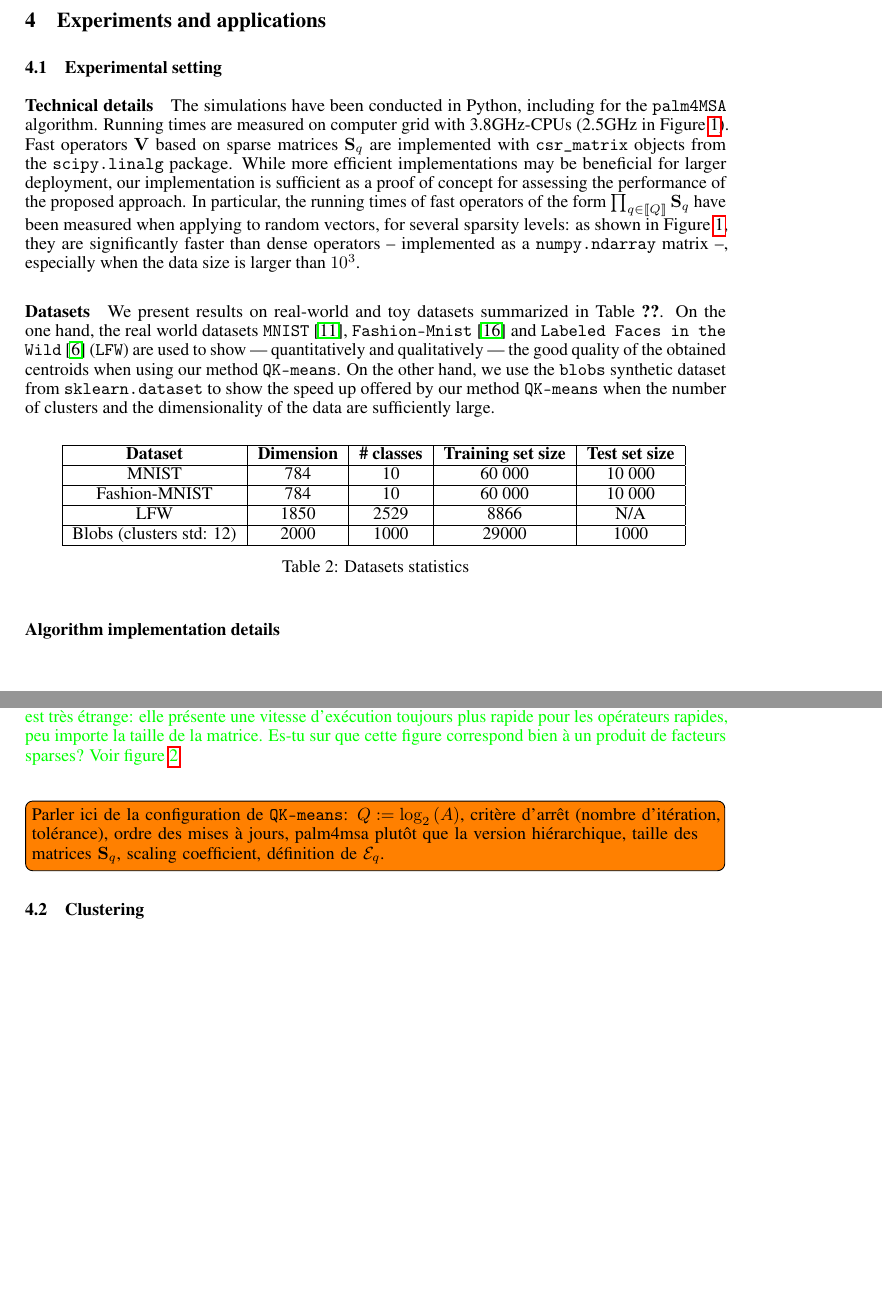
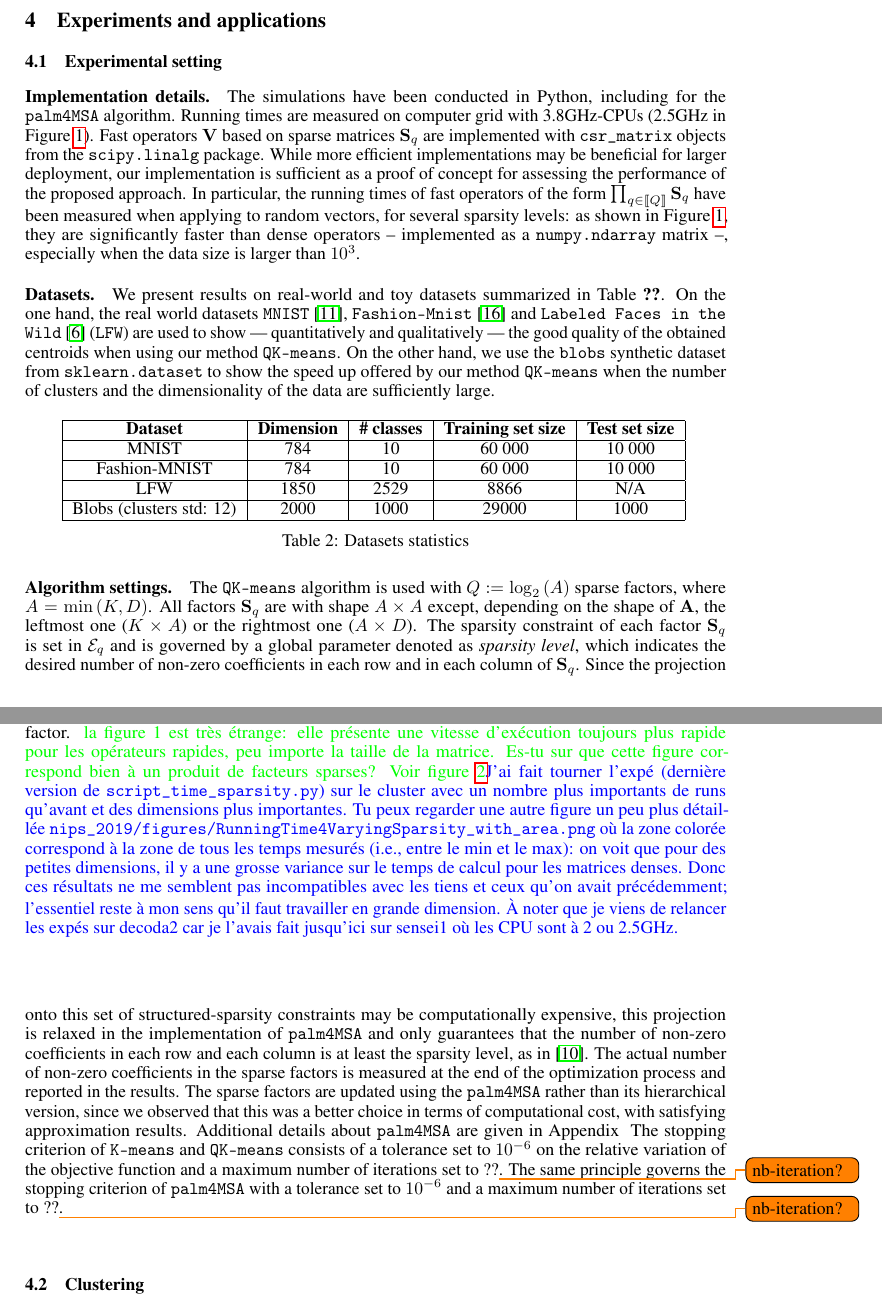
Before and after one commit to lucgiffon/qkmeans, a LaTeX paper (reports/nips_2019/neurips2019_qmeans.tex, which reads reports/nips_2019/applications.tex): two parts of pages 7 and 8 of 13 before the commit and two parts of pages 7 and 8 of 14 after it, joined at a grey line, cut so that both start at the same text, the shorter picture padded with empty space. Compiled offline with pdfLaTeX.

Commit message:
Algorithm settings.

```diff
--- a/reports/nips_2019/applications.tex
+++ b/reports/nips_2019/applications.tex
@@ -2,7 +2,7 @@
 \label{sec:uses}
 \subsection{Experimental setting}
 
-\paragraph{Technical details}
+\paragraph{Implementation details.}
 The simulations have been conducted in Python, including for the \palm algorithm.
 Running times are measured on computer grid with 3.8GHz-CPUs (2.5GHz in Figure~\ref{fig:time_csr}).
 Fast operators $\rmV$ based on sparse matrices $\rmS_q$ are implemented with \texttt{csr\_matrix} objects from the \texttt{scipy.linalg} package.
@@ -14,7 +14,7 @@ as shown in Figure~\ref{fig:time_csr}, they are significantly faster than dense
 \begin{figure}[tbh]
 \centering
 \includegraphics[width=.8\textwidth]{RunningTime4VaryingSparsity.png}
-\caption{Running times, averaged over 30 runs, when applying dense or fast $\datadim \times \datadim$ operators to a set of 100 random vectors. The number of factors in fast operators equals $\log_2\left (\datadim\right )$ and the sparsity level denotes the number of non-zero coefficients per row and per column in each factor. \addLG{la figure 1 est très étrange: elle présente une vitesse d'exécution toujours plus rapide pour les opérateurs rapides, peu importe la taille de la matrice. Es-tu sur que cette figure correspond bien à un produit de facteurs sparses? Voir figure \ref{fig:time_csr_fixed_row_size}}}
+\caption{Running times, averaged over 30 runs, when applying dense or fast $\datadim \times \datadim$ operators to a set of 100 random vectors. The number of factors in fast operators equals $\log_2\left (\datadim\right )$ and the sparsity level denotes the number of non-zero coefficients per row and per column in each factor. \addLG{la figure 1 est très étrange: elle présente une vitesse d'exécution toujours plus rapide pour les opérateurs rapides, peu importe la taille de la matrice. Es-tu sur que cette figure correspond bien à un produit de facteurs sparses? Voir figure \ref{fig:time_csr_fixed_row_size}}\addVE{J'ai fait tourner l'expé (dernière version de \texttt{script\_time\_sparsity.py}) sur le cluster avec un nombre plus importants de runs qu'avant et des dimensions plus importantes. Tu peux regarder une autre figure un peu plus détaillée \texttt{nips\_2019/figures/RunningTime4VaryingSparsity\_with\_area.png} où la zone colorée correspond à la zone de tous les temps mesurés (i.e., entre le min et le max): on voit que pour des petites dimensions, il y a une grosse variance sur le temps de calcul pour les matrices denses. Donc ces résultats ne me semblent pas incompatibles avec les tiens et ceux qu'on avait précédemment; l'essentiel reste à mon sens qu'il faut travailler en grande dimension. À noter que je viens de relancer les expés sur decoda2 car je l'avais fait jusqu'ici sur sensei1 où les CPU sont à 2 ou 2.5GHz.}}
 \label{fig:time_csr}
 \end{figure}
 
@@ -44,17 +44,22 @@ Blobs (clusters std: 12)   & 2000  & 1000      & 29000      & 1000
 \label{tab:data}
 \end{table*}
 
-\paragraph{Algorithm implementation details}
-
-~\\
-
+\paragraph{Algorithm settings.}
+The \qkmeans algorithm is used with $Q\eqdef\log_2\left (A\right )$ sparse factors, where  $A=\min\left (\nclusters, \datadim\right )$.
+All factors $\rmS_q$ are with shape $A \times A$ except, depending on the shape of $\rmA$, the leftmost one ($\nclusters\times A$) or the rightmost one ($A\times\datadim$).
+The sparsity constraint of each factor $\rmS_q$ is set in $\mathcal{E}_q$ and is governed by a global parameter denoted as \textit{sparsity level}, which indicates the desired number of non-zero coefficients in each row and in each column of $\rmS_q$.
+Since the projection onto this set of structured-sparsity constraints may be computationally expensive, this projection is relaxed in the implementation of \palm and only guarantees that the number of non-zero coefficients in each row and each column is at least the sparsity level, as in~\cite{LeMagoarou2016Flexible}.
+The actual number of non-zero coefficients in the sparse factors is measured at the end of the optimization process and reported in the results.
+The sparse factors are updated using the \palm rather than its hierarchical version, since we observed that this was a better choice in terms of computational cost, with satisfying approximation results.
+Additional details about \palm are given in Appendix~
+The stopping criterion of \kmeans and \qkmeans consists of a tolerance set to $10^{-6}$ on the relative variation of the objective function and a maximum number of iterations set to ??\todo{nb-iteration?}. The same principle governs the stopping criterion of \palm with a tolerance set to $10^{-6}$ and a maximum number of iterations set to ??\todo{nb-iteration?}.
 
 %\subsection{Sparse factors multiplication}
 %
 %\subsubsection{Sparse factor object}
 
-\todo[inline]{Parler ici de la configuration de \qkmeans: $Q\eqdef\log_2\left (A\right )$, critère d'arrêt (nombre d'itération, tolérance), ordre des mises à jours, palm4msa plutôt que la version hiérarchique, taille des matrices $\rmS_q$, scaling coefficient, définition de 	$\mathcal{E}_q$.
-}
+%\todo[inline]{Parler ici de la configuration de \qkmeans: $Q\eqdef\log_2\left (A\right )$, critère d'arrêt (nombre d'itération, tolérance), ordre des mises à jours, palm4msa plutôt que la version hiérarchique, taille des matrices $\rmS_q$, scaling coefficient, définition de 	$\mathcal{E}_q$.
+%}
 
 
 \subsection{Clustering}
```
Also changed, not shown: reports/nips_2019/app_palm4msa.tex (+2 -0 lines), reports/nips_2019/applications.tex (2 more changed lines).
